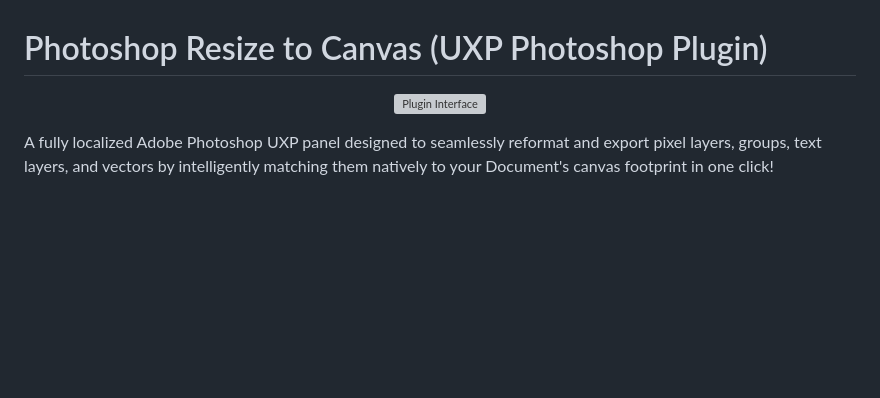
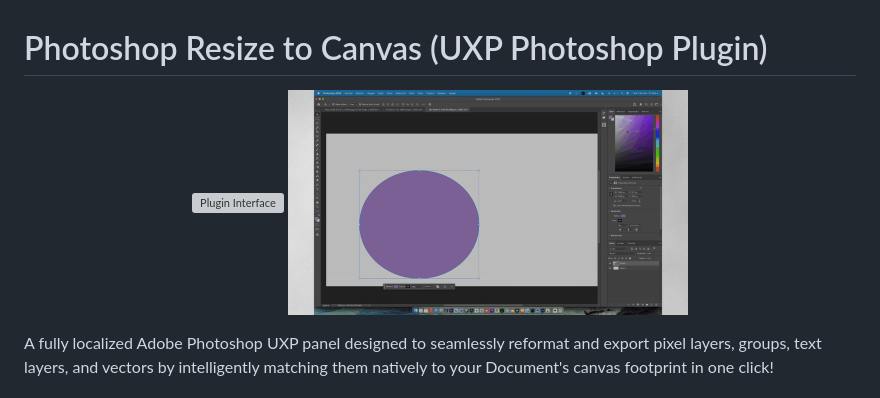
Before and after one commit to prismaticamedia/RESIZE2CANVAS, a Markdown page: README.md, the part around the change. Drawn GitHub-style; pictures changed too: assets/demo.gif (added); blank space fills up the shorter version; grey boxes are pictures that could not be loaded.

Commit message:
Add compressed demo GIF to README

```diff
--- a/README.md
+++ b/README.md
@@ -1,6 +1,7 @@
 # Photoshop Resize to Canvas (UXP Photoshop Plugin)
 <p align="center">
   <img src="assets/preview.png" width="280" alt="Plugin Interface">
+  <img src="assets/demo.gif" width="400" alt="Plugin Demo">
 </p>
 
 A fully localized Adobe Photoshop UXP panel designed to seamlessly reformat and export pixel layers, groups, text layers, and vectors by intelligently matching them natively to your Document's canvas footprint in one click!
```
Also changed, not shown: assets/raw_demo.gif (added).
